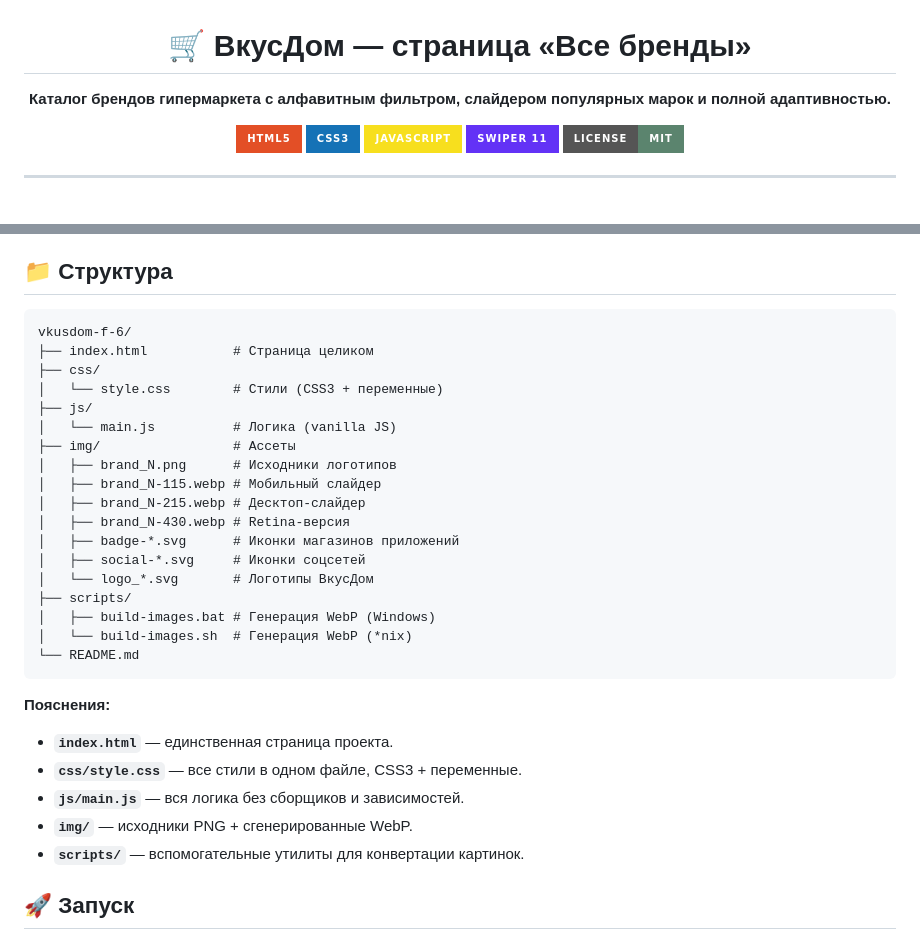
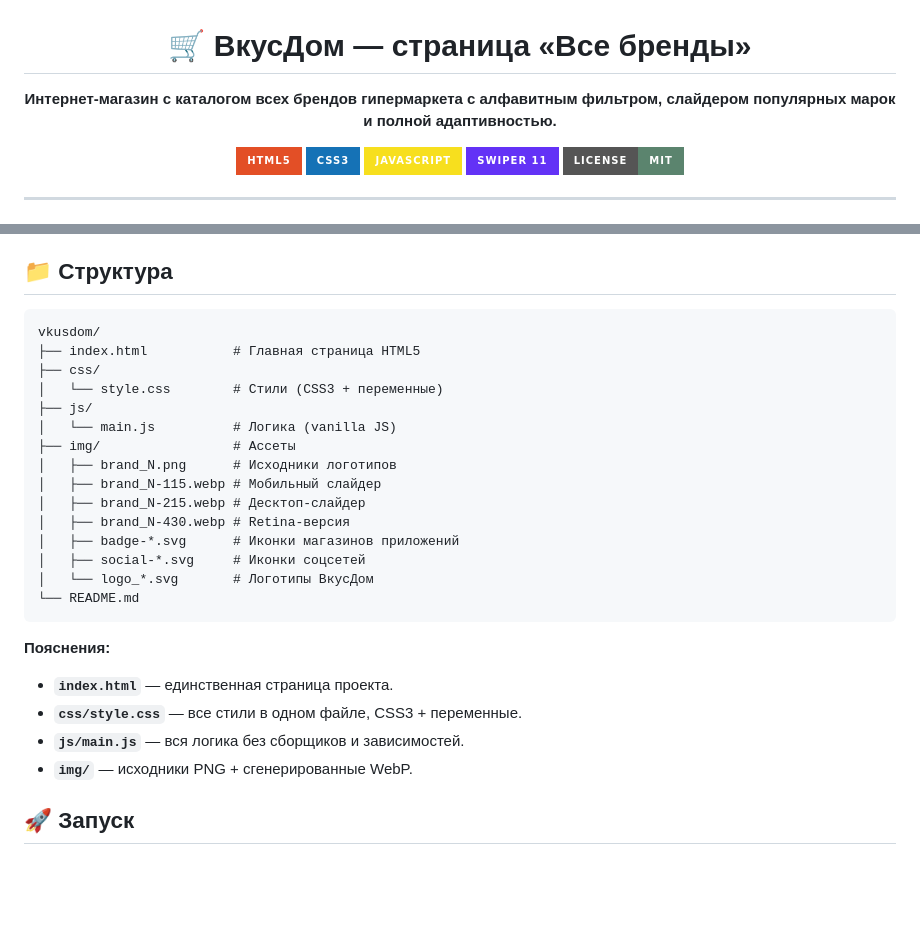
Before and after one commit to odswebdev/vkusdom, a Markdown page: README.md, 2 parts joined by grey strips. Drawn GitHub-style; badges without logos; blank space fills up the shorter version.

````diff
--- a/README.md
+++ b/README.md
@@ -2,7 +2,7 @@
 
 # 🛒 ВкусДом — страница «Все бренды»
 
-**Каталог брендов гипермаркета с алфавитным фильтром, слайдером популярных марок и полной адаптивностью.**
+**Интернет-магазин с каталогом всех брендов гипермаркета с алфавитным фильтром, слайдером популярных марок и полной адаптивностью.**
 
 [![HTML5](https://img.shields.io/badge/HTML5-E34F26?style=for-the-badge&logo=html5&logoColor=white)](https://developer.mozilla.org/docs/Web/HTML)
 [![CSS3](https://img.shields.io/badge/CSS3-1572B6?style=for-the-badge&logo=css3&logoColor=white)](https://developer.mozilla.org/docs/Web/CSS)
@@ -79,8 +79,8 @@
 ## 📁 Структура
 
 ```
-vkusdom-f-6/
-├── index.html           # Страница целиком
+vkusdom/
+├── index.html           # Главная страница HTML5
 ├── css/
 │   └── style.css        # Стили (CSS3 + переменные)
 ├── js/
@@ -93,9 +93,6 @@ vkusdom-f-6/
 │   ├── badge-*.svg      # Иконки магазинов приложений
 │   ├── social-*.svg     # Иконки соцсетей
 │   └── logo_*.svg       # Логотипы ВкусДом
-├── scripts/
-│   ├── build-images.bat # Генерация WebP (Windows)
-│   └── build-images.sh  # Генерация WebP (*nix)
 └── README.md
 ```
 
@@ -105,7 +102,6 @@ vkusdom-f-6/
 - **`css/style.css`** — все стили в одном файле, CSS3 + переменные.
 - **`js/main.js`** — вся логика без сборщиков и зависимостей.
 - **`img/`** — исходники PNG + сгенерированные WebP.
-- **`scripts/`** — вспомогательные утилиты для конвертации картинок.
 
 ## 🚀 Запуск
 
````
Also changed, not shown: other parts of README.md (+5 -0 lines).
